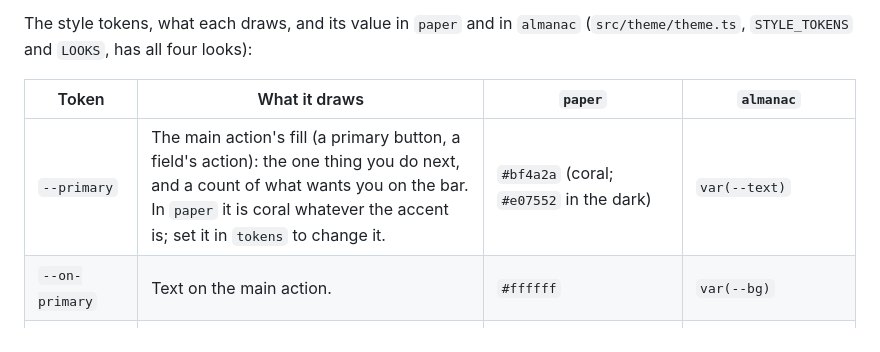
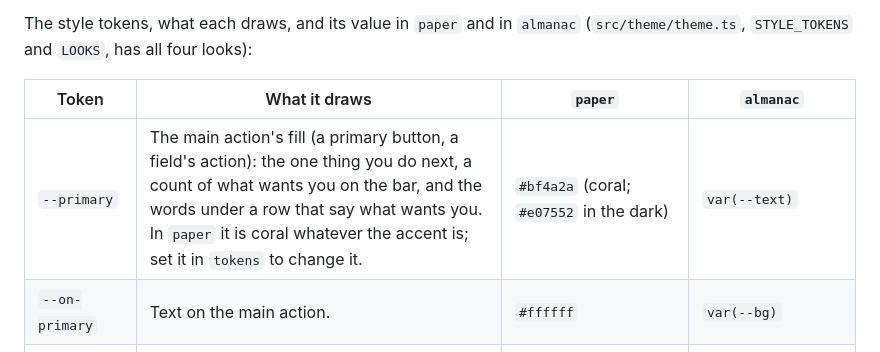
Before and after one commit to ParachuteComputer/parachute, a Markdown page: docs/THEME.md, the part around the change. Drawn GitHub-style.

```diff
--- a/docs/THEME.md
+++ b/docs/THEME.md
@@ -73,7 +73,7 @@ The style tokens, what each draws, and its value in `paper` and in `almanac` (`s
 
 | Token | What it draws | `paper` | `almanac` |
 |---|---|---|---|
-| `--primary` | The main action's fill (a primary button, a field's action): the one thing you do next, and a count of what wants you on the bar. In `paper` it is coral whatever the accent is; set it in `tokens` to change it. | `#bf4a2a` (coral; `#e07552` in the dark) | `var(--text)` |
+| `--primary` | The main action's fill (a primary button, a field's action): the one thing you do next, a count of what wants you on the bar, and the words under a row that say what wants you. In `paper` it is coral whatever the accent is; set it in `tokens` to change it. | `#bf4a2a` (coral; `#e07552` in the dark) | `var(--text)` |
 | `--on-primary` | Text on the main action. | `#ffffff` | `var(--bg)` |
 | `--tint` | A row under the pointer, the row open now: a light wash. | `color-mix(in srgb, var(--text) 5%, transparent)` | `color-mix(in srgb, var(--line) 30%, transparent)` |
 | `--card-fill` | A card's ground. | `var(--surface)` | `var(--surface)` |
```
Also changed, not shown: docs/LOOK.md (+2 -1 lines), docs/WRITE-AN-APPLET.md (+1 -1 lines), docs/components/button.png, docs/components/field.png, docs/components/table.png, docs/components/write.png, 1 other file.
